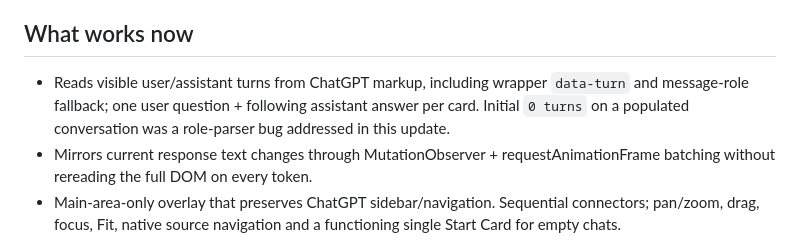
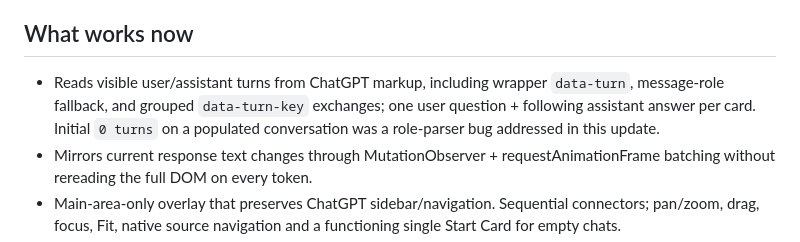
Before and after one commit to howlil/gptdraw, a Markdown page: README.md, the part around the change. Drawn GitHub-style.

Commit message:
docs(readme): include grouped-turn DOM compatibility

```diff
--- a/README.md
+++ b/README.md
@@ -52,7 +52,7 @@ The visual and reusable-component approach follows the approved Dialogue chat ca
 
 ## What works now
 
-- Reads visible user/assistant turns from ChatGPT markup, including wrapper `data-turn` and message-role fallback; one user question + following assistant answer per card. Initial `0 turns` on a populated conversation was a role-parser bug addressed in this update.
+- Reads visible user/assistant turns from ChatGPT markup, including wrapper `data-turn`, message-role fallback, and grouped `data-turn-key` exchanges; one user question + following assistant answer per card. Initial `0 turns` on a populated conversation was a role-parser bug addressed in this update.
 - Mirrors current response text changes through MutationObserver + requestAnimationFrame batching without rereading the full DOM on every token.
 - Main-area-only overlay that preserves ChatGPT sidebar/navigation. Sequential connectors; pan/zoom, drag, focus, Fit, native source navigation and a functioning single Start Card for empty chats.
 - Local card-position persistence scoped to each ChatGPT conversation route. Chat text is not stored by the extension.
```
